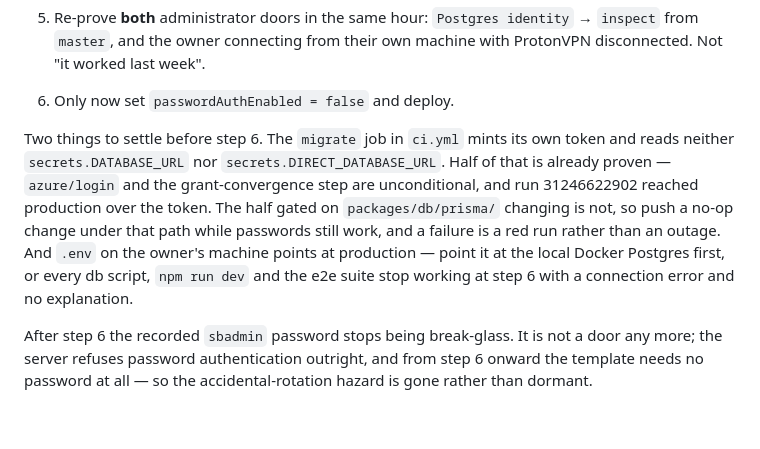
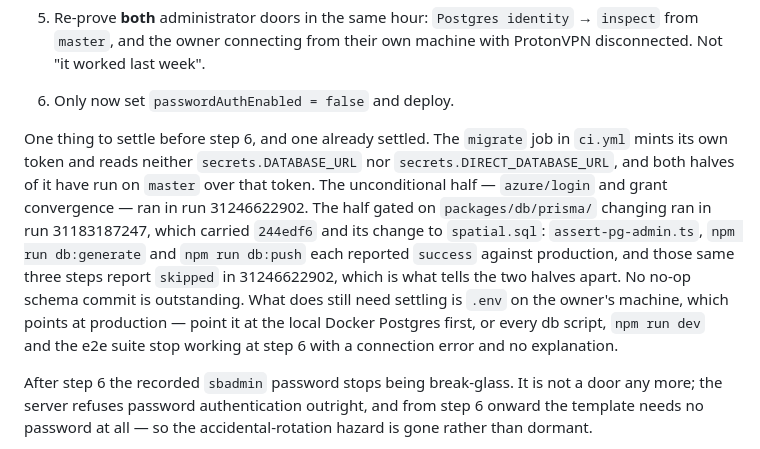
Before and after one commit to mbahgatTech/switchback, a Markdown page: infra/azure/README.md, the part around the change. Rendered like a GitHub page; blank space fills up the shorter version.

Commit message:
Stop the cutover asking for a schema push that already ran
Both files said the half of `ci.yml`'s `migrate` job gated on `packages/db/prisma/`
changing was unproven, and the runbook made a no-op schema commit a prerequisite
of step 6. Run 31183187247 carried `244edf6` and its change to `spatial.sql`:
`assert-pg-admin.ts`, `npm run db:generate` and `npm run db:push` each reported
`success` against production, on `master`, over the token. The same three steps
report `skipped` in run 31246622902, which carried no schema change — that
contrast is what distinguishes the two halves, and it is now the evidence cited
rather than an assertion that one half is untested.

Same class as the break-glass paragraph: a prerequisite recorded as outstanding
after the run that satisfied it had already gone green.

```diff
--- a/infra/azure/README.md
+++ b/infra/azure/README.md
@@ -939,14 +939,16 @@ side and stays `true` until every consumer has been proved on a token.
    worked last week".
 6. Only now set `passwordAuthEnabled = false` and deploy.
 
-Two things to settle before step 6. The `migrate` job in `ci.yml` mints its own token and reads
-neither `secrets.DATABASE_URL` nor `secrets.DIRECT_DATABASE_URL`. Half of that is already proven —
-`azure/login` and the grant-convergence step are unconditional, and run 31246622902 reached
-production over the token. The half gated on `packages/db/prisma/` changing is not, so push a no-op
-change under that path while passwords still work, and a failure is a red run rather than an outage.
-And `.env` on the owner's machine points at production — point it at the local Docker Postgres
-first, or every db script, `npm run dev` and the e2e suite stop working at step 6 with a connection
-error and no explanation.
+One thing to settle before step 6, and one already settled. The `migrate` job in `ci.yml` mints its
+own token and reads neither `secrets.DATABASE_URL` nor `secrets.DIRECT_DATABASE_URL`, and both
+halves of it have run on `master` over that token. The unconditional half — `azure/login` and grant
+convergence — ran in run 31246622902. The half gated on `packages/db/prisma/` changing ran in run
+31183187247, which carried `244edf6` and its change to `spatial.sql`: `assert-pg-admin.ts`,
+`npm run db:generate` and `npm run db:push` each reported `success` against production, and those
+same three steps report `skipped` in 31246622902, which is what tells the two halves apart. No
+no-op schema commit is outstanding. What does still need settling is `.env` on the owner's machine,
+which points at production — point it at the local Docker Postgres first, or every db script,
+`npm run dev` and the e2e suite stop working at step 6 with a connection error and no explanation.
 
 After step 6 the recorded `sbadmin` password stops being break-glass. It is not a door any more; the
 server refuses password authentication outright, and from step 6 onward the template needs no
```
Also changed, not shown: docs/architecture.md (+4 -3 lines).
